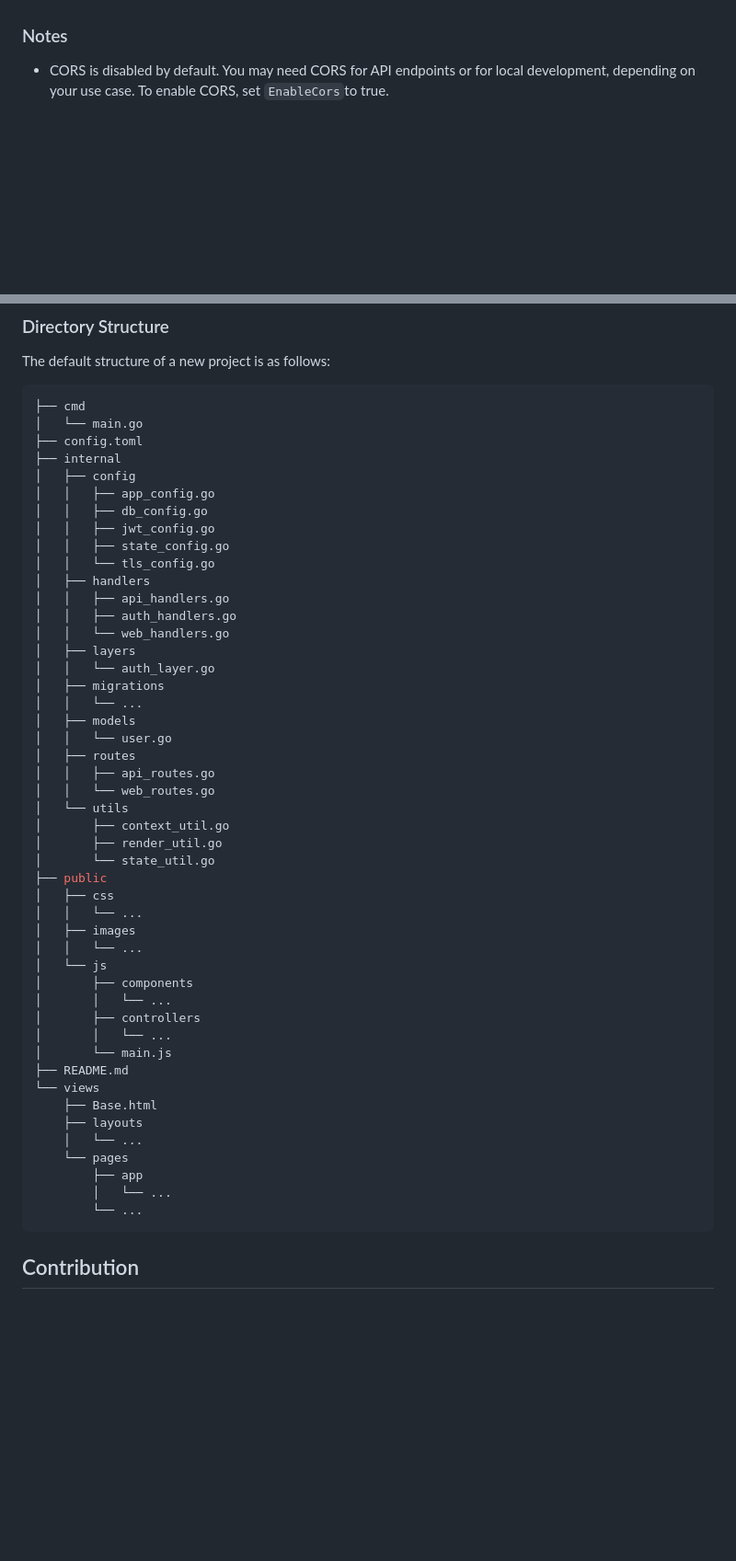
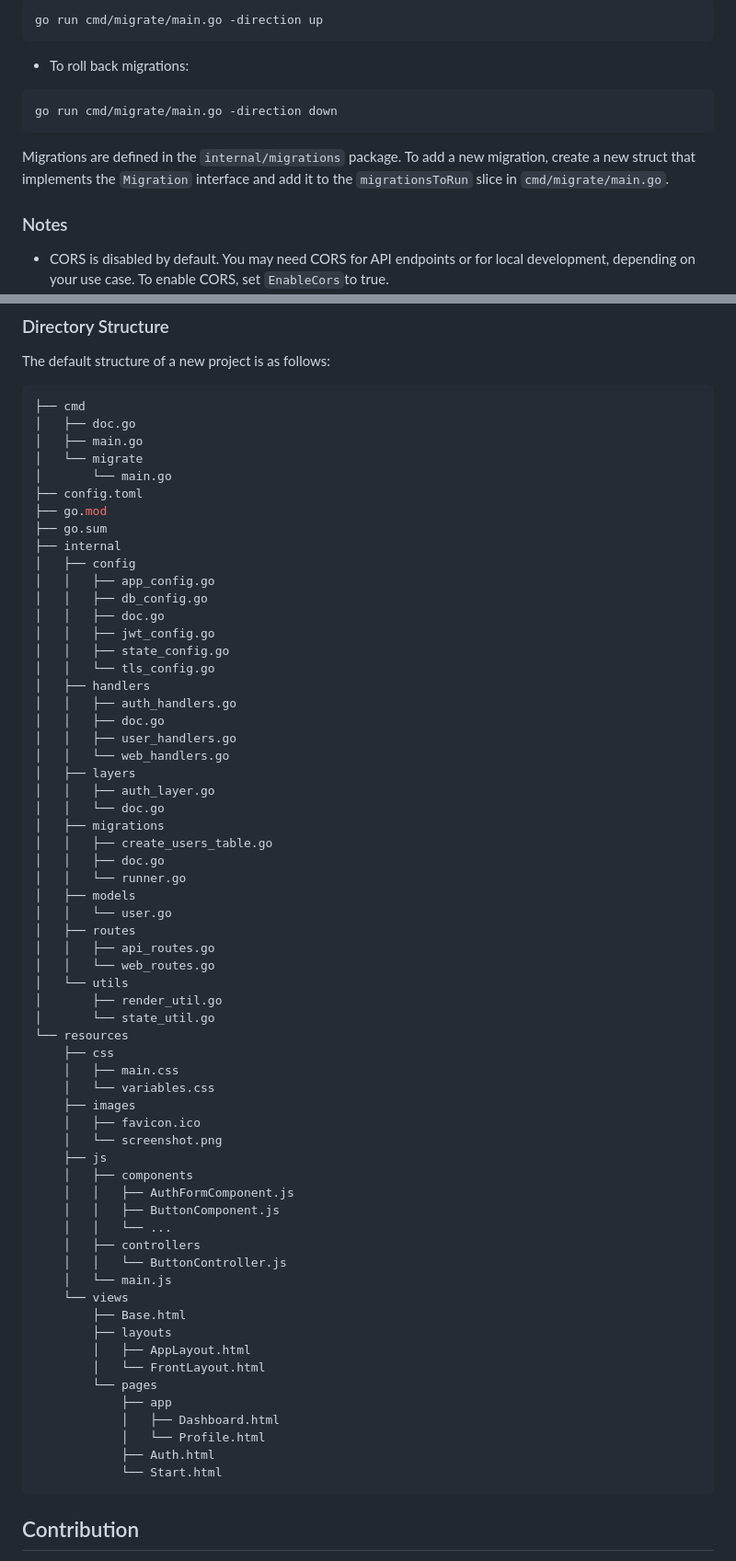
Before and after one commit to buelbuel/GoWC, a Markdown page: README.md, 2 parts joined by grey strips. Shown at 92% size. GitHub-like rendering; blank space fills up the shorter version.

````diff
--- a/README.md
+++ b/README.md
@@ -57,3 +78,14 @@ Below are the available configuration options in config.toml:
+```bash
+go run cmd/migrate/main.go -direction up
+```
+
+- To roll back migrations:
+
+```bash
+go run cmd/migrate/main.go -direction down
+```
+
+Migrations are defined in the `internal/migrations` package. To add a new migration, create a new struct that implements the `Migration` interface and add it to the `migrationsToRun` slice in `cmd/migrate/main.go`.
 
 ### Notes
 
@@ -104,52 +136,67 @@ The default structure of a new project is as follows:
 
 ```bash
 ├── cmd
-│   └── main.go
+│   ├── doc.go
+│   ├── main.go
+│   └── migrate
+│       └── main.go
 ├── config.toml
+├── go.mod
+├── go.sum
 ├── internal
 │   ├── config
 │   │   ├── app_config.go
 │   │   ├── db_config.go
+│   │   ├── doc.go
 │   │   ├── jwt_config.go
 │   │   ├── state_config.go
 │   │   └── tls_config.go
 │   ├── handlers
-│   │   ├── api_handlers.go
 │   │   ├── auth_handlers.go
+│   │   ├── doc.go
+│   │   ├── user_handlers.go
 │   │   └── web_handlers.go
 │   ├── layers
-│   │   └── auth_layer.go
+│   │   ├── auth_layer.go
+│   │   └── doc.go
 │   ├── migrations
-│   │   └── ...
+│   │   ├── create_users_table.go
+│   │   ├── doc.go
+│   │   └── runner.go
 │   ├── models
 │   │   └── user.go
 │   ├── routes
 │   │   ├── api_routes.go
 │   │   └── web_routes.go
 │   └── utils
-│       ├── context_util.go
 │       ├── render_util.go
 │       └── state_util.go
-├── public
-│   ├── css
-│   │   └── ...
-│   ├── images
-│   │   └── ...
-│   └── js
-│       ├── components
-│       │   └── ...
-│       ├── controllers
-│       │   └── ...
-│       └── main.js
-├── README.md
-└── views
-    ├── Base.html
-    ├── layouts
-    │   └── ...
-    └── pages
-        ├── app
-        │   └── ...
-        └── ...
+└── resources
+    ├── css
+    │   ├── main.css
+    │   └── variables.css
+    ├── images
+    │   ├── favicon.ico
+    │   └── screenshot.png
+    ├── js
+    │   ├── components
+    │   │   ├── AuthFormComponent.js
+    │   │   ├── ButtonComponent.js
+    │   │   └── ...
+    │   ├── controllers
+    │   │   └── ButtonController.js
+    │   └── main.js
+    └── views
+        ├── Base.html
+        ├── layouts
+        │   ├── AppLayout.html
+        │   └── FrontLayout.html
+        └── pages
+            ├── app
+            │   ├── Dashboard.html
+            │   └── Profile.html
+            ├── Auth.html
+            └── Start.html
 ```
 
 ## Contribution
````
Also changed, not shown: other parts of README.md (+28 -7 lines).
